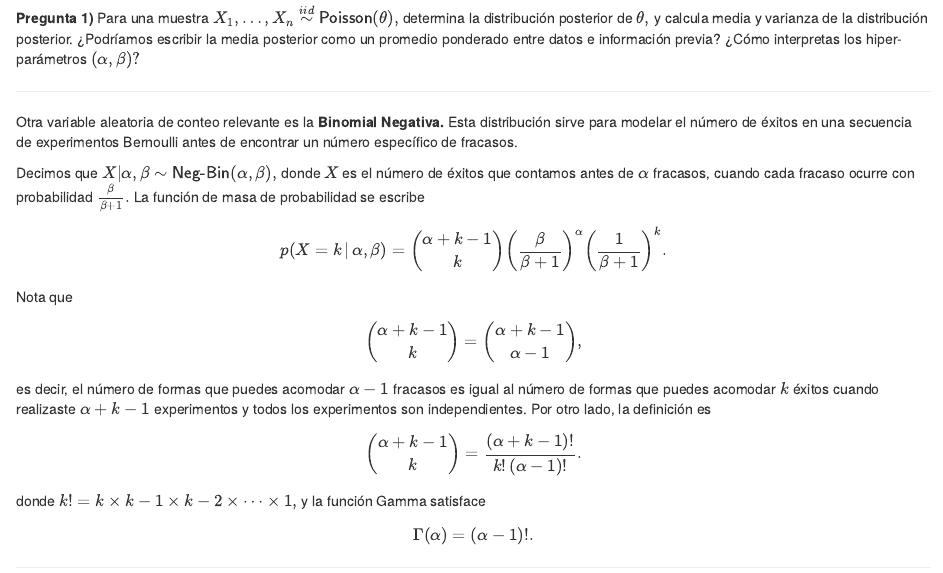
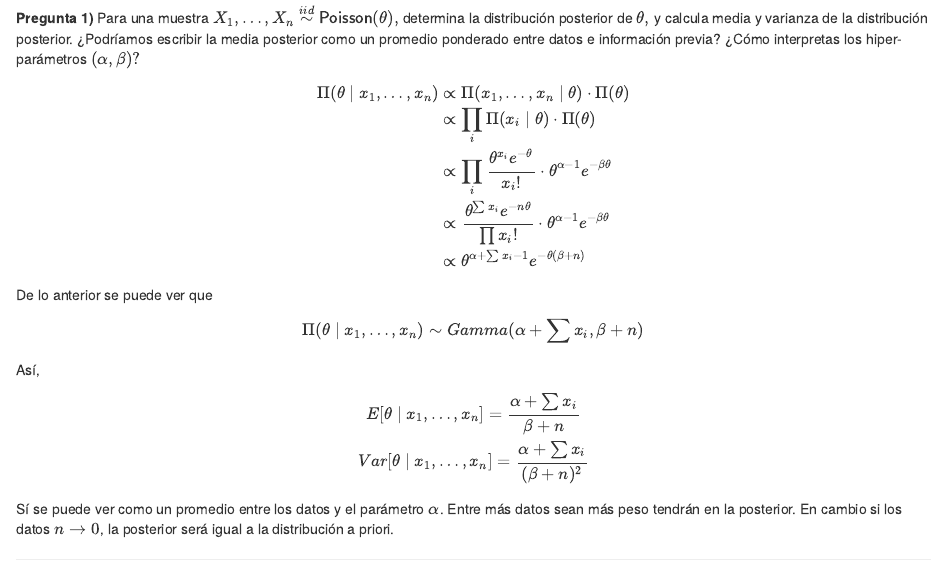
Before and after one commit to brunocgf/fundamentos-examen, an R Markdown document (examen-final/examen-final-alumnos.Rmd): the page in a window 1100 px wide, from 1430 px down. Rendered offline with R 4.5, knitr and Pandoc, with nearby package versions.

Commit message:
ejercicio 1

```diff
--- a/examen-final/examen-final-alumnos.Rmd
+++ b/examen-final/examen-final-alumnos.Rmd
@@ -94,6 +94,29 @@ $$\mathbb{E}[\theta] = \frac\alpha\beta, \qquad  \mathbb{V}[\theta] = \frac{\alp
 ---
 
 **Pregunta 1)** Para una muestra $X_1, \ldots, X_n \overset{iid}{\sim} \textsf{Poisson}(\theta),$ determina la distribución posterior de $\theta,$ y calcula media y varianza de la distribución posterior. ¿Podríamos escribir la media posterior como un promedio ponderado entre datos e información previa? ¿Cómo interpretas los hiper-parámetros $(\alpha, \beta)?$
+
+$$
+\begin{align}
+\Pi (\theta \mid x_1 , \dots, x_n)
+&\propto \Pi (x_1, \dots, x_n \mid \theta) \cdot \Pi (\theta) \\
+&\propto \prod_i{\Pi(x_i \mid \theta)} \cdot \Pi(\theta) \\
+&\propto \prod_i{\frac{\theta^{x_i} e^{-\theta}}{x_i!}} \cdot \theta^{\alpha-1}e^{-\beta \theta} \\
+&\propto \frac{\theta^{\sum{x_i}}e^{-n\theta}}{\prod{x_i!}} \cdot \theta^{\alpha-1}e^{-\beta \theta} \\
+&\propto \theta^{\alpha + \sum{x_i} - 1}e^{-\theta(\beta + n)}
+\end{align}
+$$
+De lo anterior se puede ver que
+
+$$
+\Pi (\theta \mid x_1 , \dots, x_n)\sim Gamma(\alpha + \sum{x_i}, \beta + n)
+$$
+Así,
+
+$$
+E[\theta \mid x_1 , \dots, x_n] = \frac{\alpha + \sum{x_i}}{\beta + n} \\
+Var[\theta \mid x_1 , \dots, x_n] = \frac{\alpha + \sum{x_i}}{(\beta + n)^2}
+$$
+Sí se puede ver como un promedio entre los datos y el parámetro $\alpha$. Entre más datos sean más peso tendrán en la posterior. En cambio si los datos $n \to 0$, la posterior será igual a la distribución a priori.
 
 ---
 
```
Also changed, not shown: primer-parcial/examen-parcial.html (added), 1 other file.
